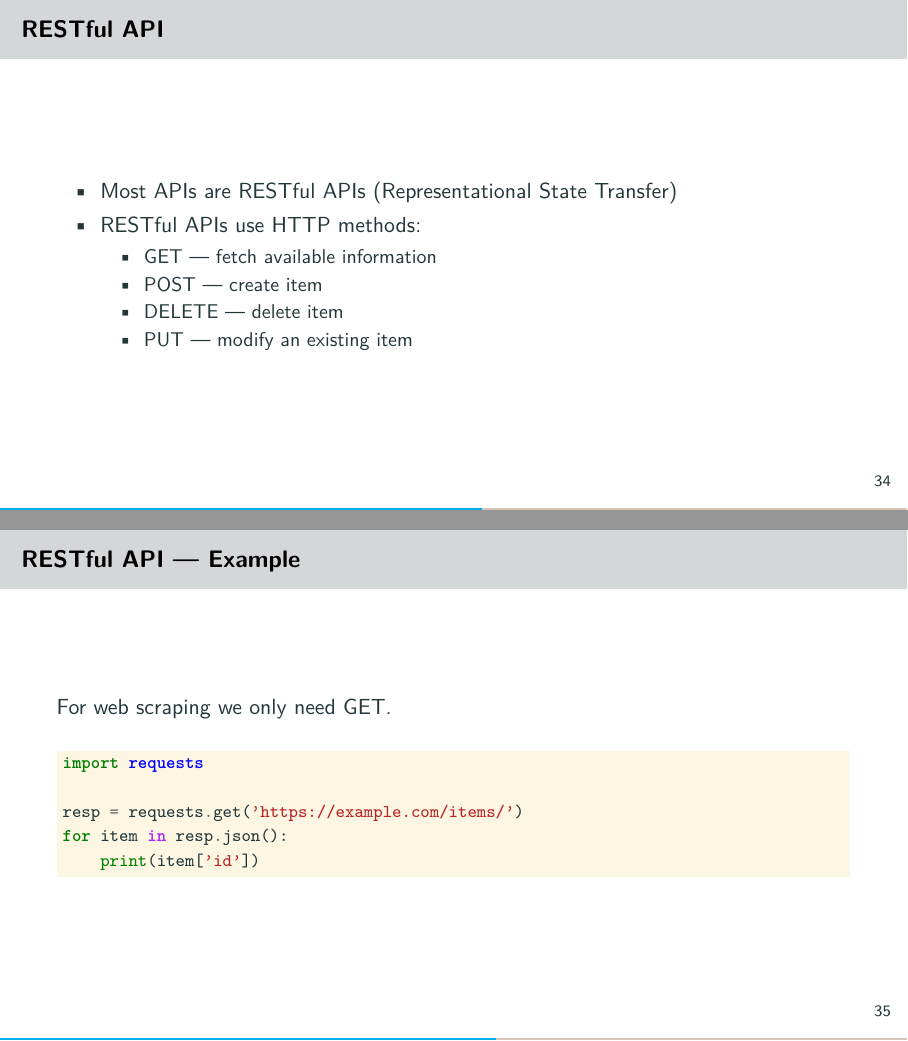
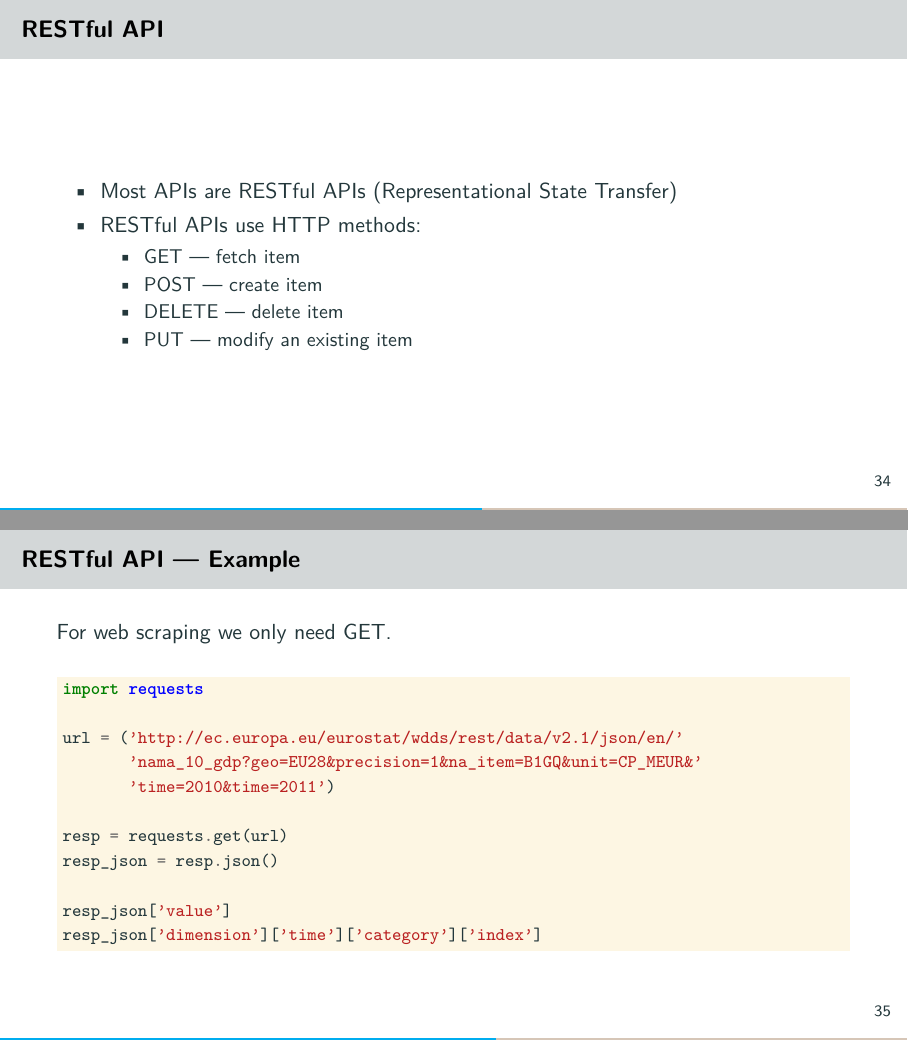
Before and after one commit to jharke/web_scraping_course, LaTeX slides (slides/slides.tex, which reads slides/apis.tex): pages 38 and 39 of 74, joined at a grey line. Compiled offline with pdfLaTeX.

Commit message:
Add REST API

```diff
--- a/slides/apis.tex
+++ b/slides/apis.tex
@@ -223,7 +222,7 @@ wb.get_series('AG.AGR.TRAC.NO', country='ALB')
         \item Most APIs are RESTful APIs (Representational State Transfer)
         \item RESTful APIs use HTTP methods:
         \begin{itemize}
-            \item GET --- fetch available information
+            \item GET --- fetch item
             \item POST --- create item
             \item DELETE --- delete item
             \item PUT --- modify an existing item
@@ -239,8 +238,14 @@ wb.get_series('AG.AGR.TRAC.NO', country='ALB')
 \begin{minted}{python}
 import requests
 
-resp = requests.get('https://example.com/items/')
-for item in resp.json():
-    print(item['id'])
+url = ('http://ec.europa.eu/eurostat/wdds/rest/data/v2.1/json/en/'
+       'nama_10_gdp?geo=EU28&precision=1&na_item=B1GQ&unit=CP_MEUR&'
+       'time=2010&time=2011')
+
+resp = requests.get(url)
+resp_json = resp.json()
+
+resp_json['value']
+resp_json['dimension']['time']['category']['index']
 \end{minted}
 \end{frame}
```
Also changed, not shown: codes/rest_api.py (added, +12 -0 lines), slides/apis.tex (1 more changed lines).
